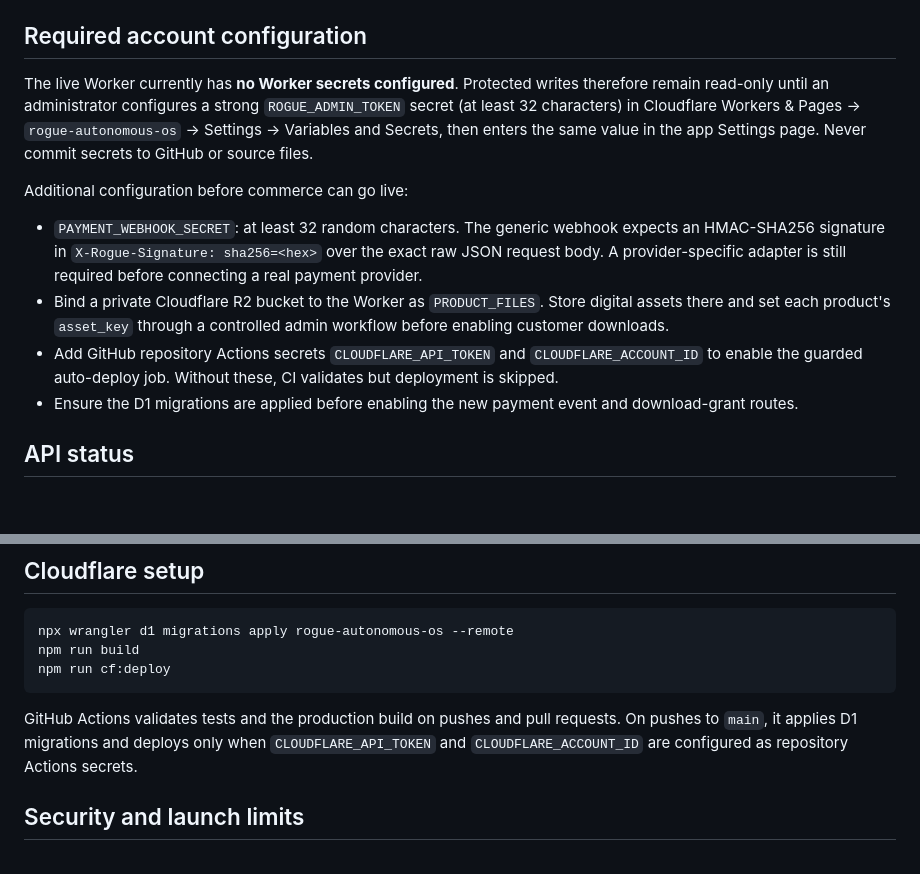
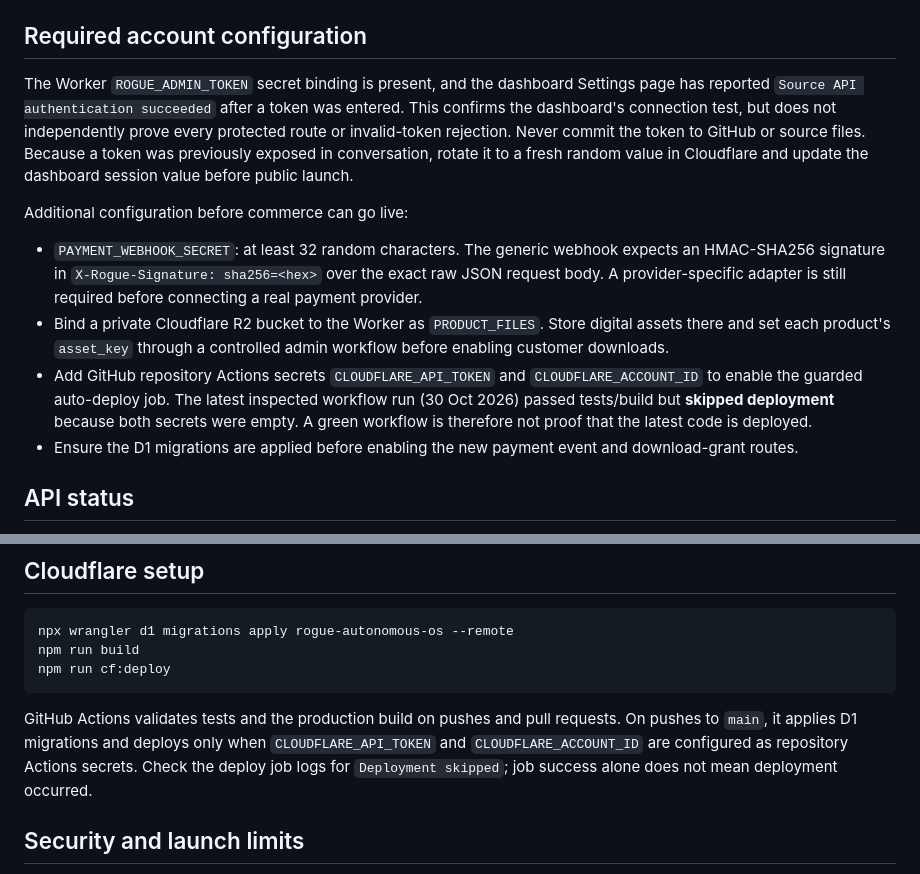
Before and after one commit to rogueomegaos/rogue-autonomous-os, a Markdown page: README.md, 2 parts joined by grey strips. Drawn GitHub-style; blank space fills up the shorter version.

Commit message:
docs: correct admin auth and deployment readiness status

````diff
--- a/README.md
+++ b/README.md
@@ -20,13 +20,13 @@ A modular foundation for opportunity discovery, lead intelligence, digital comme
 
 ## Required account configuration
 
-The live Worker currently has **no Worker secrets configured**. Protected writes therefore remain read-only until an administrator configures a strong `ROGUE_ADMIN_TOKEN` secret (at least 32 characters) in Cloudflare Workers & Pages → `rogue-autonomous-os` → Settings → Variables and Secrets, then enters the same value in the app Settings page. Never commit secrets to GitHub or source files.
+The Worker `ROGUE_ADMIN_TOKEN` secret binding is present, and the dashboard Settings page has reported `Source API authentication succeeded` after a token was entered. This confirms the dashboard's connection test, but does not independently prove every protected route or invalid-token rejection. Never commit the token to GitHub or source files. Because a token was previously exposed in conversation, rotate it to a fresh random value in Cloudflare and update the dashboard session value before public launch.
 
 Additional configuration before commerce can go live:
 
 - `PAYMENT_WEBHOOK_SECRET`: at least 32 random characters. The generic webhook expects an HMAC-SHA256 signature in `X-Rogue-Signature: sha256=<hex>` over the exact raw JSON request body. A provider-specific adapter is still required before connecting a real payment provider.
 - Bind a private Cloudflare R2 bucket to the Worker as `PRODUCT_FILES`. Store digital assets there and set each product's `asset_key` through a controlled admin workflow before enabling customer downloads.
-- Add GitHub repository Actions secrets `CLOUDFLARE_API_TOKEN` and `CLOUDFLARE_ACCOUNT_ID` to enable the guarded auto-deploy job. Without these, CI validates but deployment is skipped.
+- Add GitHub repository Actions secrets `CLOUDFLARE_API_TOKEN` and `CLOUDFLARE_ACCOUNT_ID` to enable the guarded auto-deploy job. The latest inspected workflow run (30 Oct 2026) passed tests/build but **skipped deployment** because both secrets were empty. A green workflow is therefore not proof that the latest code is deployed.
 - Ensure the D1 migrations are applied before enabling the new payment event and download-grant routes.
 
 ## API status
@@ -62,7 +62,7 @@ npm run build
 npm run cf:deploy
 ```
 
-GitHub Actions validates tests and the production build on pushes and pull requests. On pushes to `main`, it applies D1 migrations and deploys only when `CLOUDFLARE_API_TOKEN` and `CLOUDFLARE_ACCOUNT_ID` are configured as repository Actions secrets.
+GitHub Actions validates tests and the production build on pushes and pull requests. On pushes to `main`, it applies D1 migrations and deploys only when `CLOUDFLARE_API_TOKEN` and `CLOUDFLARE_ACCOUNT_ID` are configured as repository Actions secrets. Check the deploy job logs for `Deployment skipped`; job success alone does not mean deployment occurred.
 
 ## Security and launch limits
 
````
